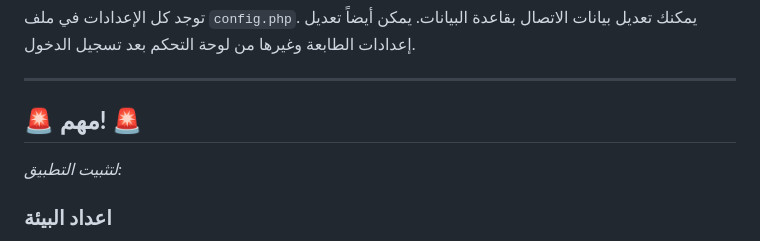
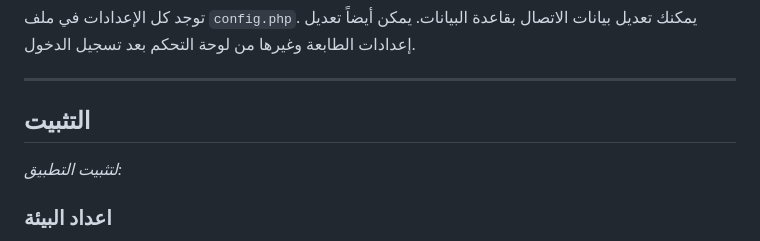
Before and after one commit to itbrok/FlexPOS, a Markdown page: README.md, the part around the change. GitHub-like rendering.

```diff
--- a/README.md
+++ b/README.md
@@ -42,7 +42,7 @@
 توجد كل الإعدادات في ملف `config.php`. يمكنك تعديل بيانات الاتصال بقاعدة البيانات. يمكن أيضاً تعديل إعدادات الطابعة وغيرها من لوحة التحكم بعد تسجيل الدخول.
 
 ---
-## **🚨 مهم! 🚨**
+## **التثبيت**
 _لتثبيت التطبيق:_
 ### **اعداد البيئة**
 
```
